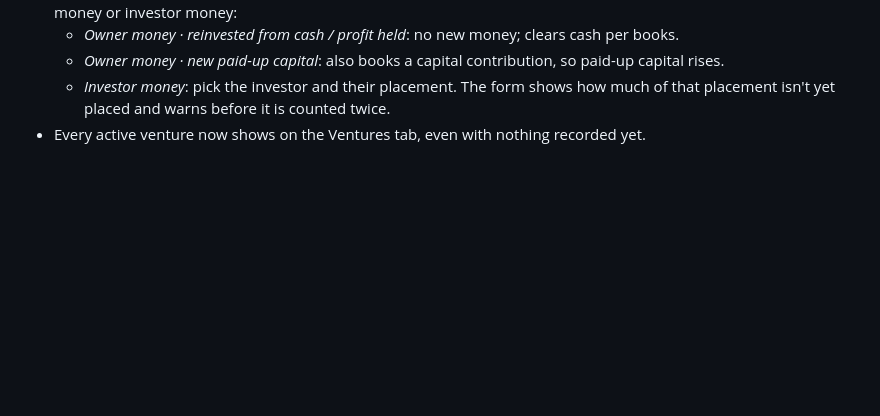
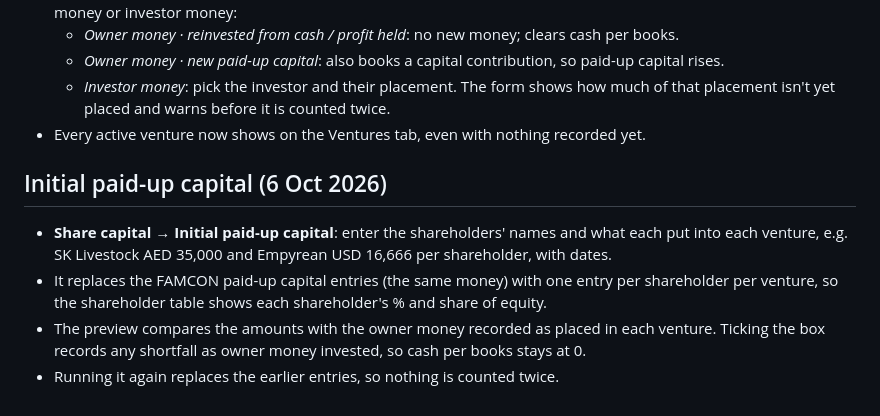
Before and after one commit to businessfitter/FutureAxis, a Markdown page: README.md, the part around the change. Rendered like a GitHub page; blank space fills up the shorter version.

```diff
--- a/README.md
+++ b/README.md
@@ -257,3 +257,9 @@ If cash shows negative, receipts such as venture withdrawals aren't recorded yet
   - *Owner money · new paid-up capital*: also books a capital contribution, so paid-up capital rises.
   - *Investor money*: pick the investor and their placement. The form shows how much of that placement isn't yet placed and warns before it is counted twice.
 - Every active venture now shows on the Ventures tab, even with nothing recorded yet.
+
+## Initial paid-up capital (6 Oct 2026)
+- **Share capital → Initial paid-up capital**: enter the shareholders' names and what each put into each venture, e.g. SK Livestock AED 35,000 and Empyrean USD 16,666 per shareholder, with dates.
+- It replaces the FAMCON paid-up capital entries (the same money) with one entry per shareholder per venture, so the shareholder table shows each shareholder's % and share of equity.
+- The preview compares the amounts with the owner money recorded as placed in each venture. Ticking the box records any shortfall as owner money invested, so cash per books stays at 0.
+- Running it again replaces the earlier entries, so nothing is counted twice.
```
